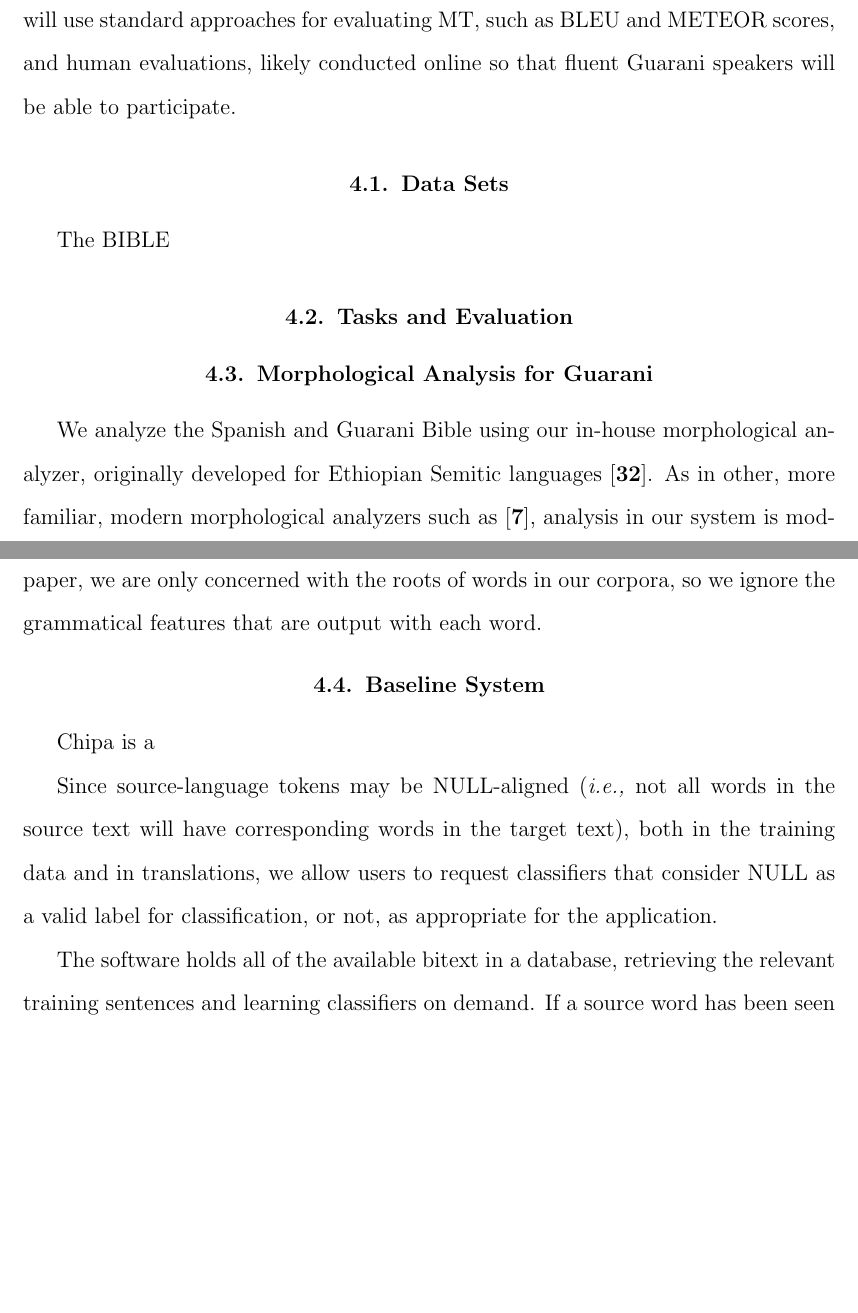
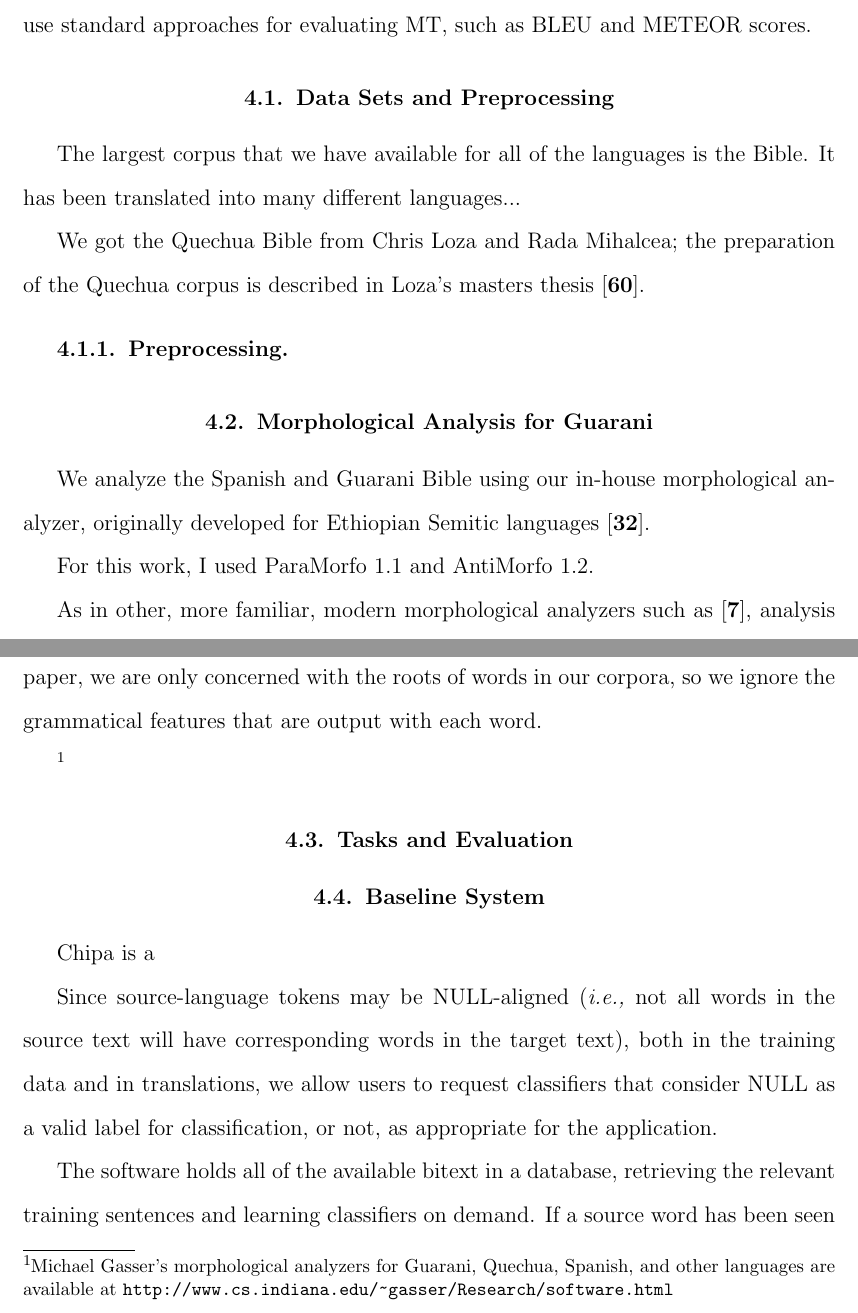
Before and after one commit to alexrudnick/dissertation, a LaTeX thesis (dissertation/dissertation.tex, which reads dissertation/evaluation.tex): two parts of pages 43 and 44 of 96 before the commit and two parts of pages 43 and 44 of 97 after it, joined at a grey line, cut so that both start at the same text, the shorter picture padded with empty space. Compiled offline with pdfLaTeX.

Commit message:
talking about data sets

```diff
--- a/dissertation/evaluation.tex
+++ b/dissertation/evaluation.tex
@@ -30,23 +30,27 @@ from a broader domain.
 
 We will additionally want to conduct \emph{in vivo} evaluations of our CL-WSD
 techniques while they are in use for lexical selection in running MT systems.
-Thus we will use standard approaches for evaluating MT, such as BLEU and METEOR
-scores, and human evaluations, likely conducted online so that fluent Guarani
-speakers will be able to participate.
+Here we can use standard approaches for evaluating MT, such as BLEU and METEOR
+scores.
 
+\section{Data Sets and Preprocessing}
 
-\section{Data Sets}
-The BIBLE
+The largest corpus that we have available for all of the languages is the
+Bible. It has been translated into many different languages...
 
+We got the Quechua Bible from Chris Loza and Rada Mihalcea; the preparation
+of the Quechua corpus is described in Loza's masters thesis \cite{chrisloza}.
 
-\section{Tasks and Evaluation}
-
+\subsection{Preprocessing}
 
 \section{Morphological Analysis for Guarani}
 \label{sec:guaranima}
 We analyze the Spanish and Guarani Bible using our in-house morphological
 analyzer, originally developed for Ethiopian Semitic languages
 \cite{gasser:eacl09}.
+
+For this work, I used ParaMorfo 1.1 and AntiMorfo 1.2.
+
 As in other, more familiar, modern
 morphological analyzers such as \cite{beesley+karttunen}, analysis in our
 system is modeled by cascades of finite-state transducers (FSTs).  To solve the
@@ -74,6 +78,15 @@ adjectives have very few forms, we simply list the alternatives in the lexicon
 for these categories.  For this paper, we are only concerned with the roots of
 words in our corpora, so we ignore the grammatical features that are output
 with each word.
+
+
+\footnote{Michael Gasser's morphological analyzers for Guarani, Quechua,
+Spanish, and other languages are available at
+\url{http://www.cs.indiana.edu/~gasser/Research/software.html} }
+
+\section{Tasks and Evaluation}
+
+
 
 \section{Baseline System}
 Chipa is a
```
Also changed, not shown: dissertation/bibliography.bib (+7 -0 lines), dissertation/evaluation.tex (4 more changed lines).
